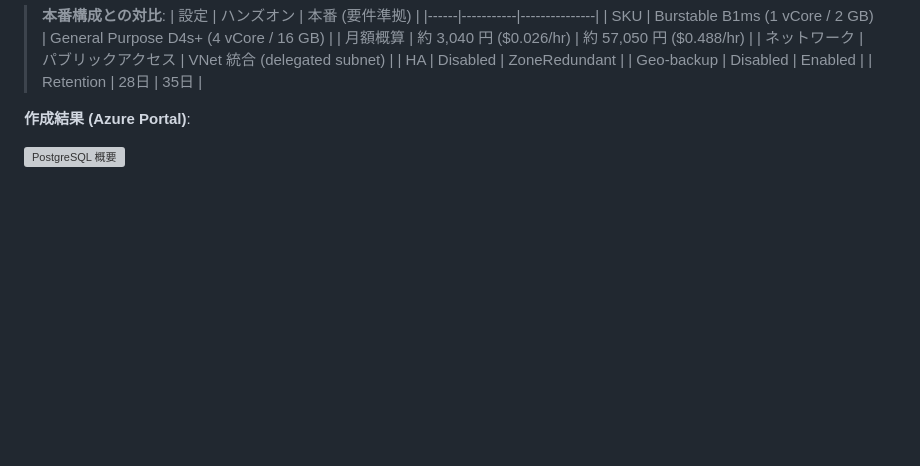
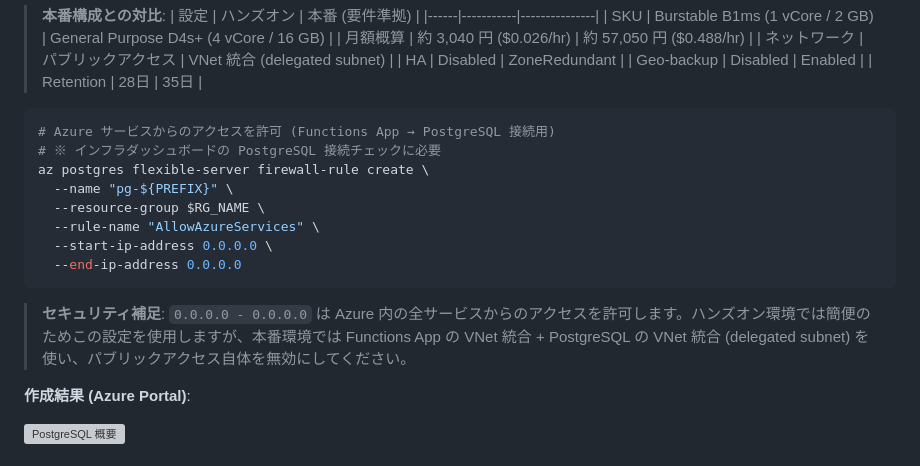
Before and after one commit to ylearning86/Azure-Handson-002, a Markdown page: labs/lab06-backup-dr.md, the part around the change. Drawn GitHub-style; blank space fills up the shorter version; grey boxes are pictures that could not be loaded.

Commit message:
fix: improve infra dashboard detection + add PG firewall rule to lab06
- PostgreSQL: detect deployed even when TCP times out (ENOTFOUND = not deployed)
- Storage: fix API path to /?comp=list for proper health check
- Lab06: add AllowAzureServices firewall rule after PG creation

````diff
--- a/labs/lab06-backup-dr.md
+++ b/labs/lab06-backup-dr.md
@@ -71,6 +71,19 @@ az postgres flexible-server create \
 > | HA | Disabled | ZoneRedundant |
 > | Geo-backup | Disabled | Enabled |
 > | Retention | 28日 | 35日 |
+
+```bash
+# Azure サービスからのアクセスを許可 (Functions App → PostgreSQL 接続用)
+# ※ インフラダッシュボードの PostgreSQL 接続チェックに必要
+az postgres flexible-server firewall-rule create \
+  --name "pg-${PREFIX}" \
+  --resource-group $RG_NAME \
+  --rule-name "AllowAzureServices" \
+  --start-ip-address 0.0.0.0 \
+  --end-ip-address 0.0.0.0
+```
+
+> **セキュリティ補足**: `0.0.0.0 - 0.0.0.0` は Azure 内の全サービスからのアクセスを許可します。ハンズオン環境では簡便のためこの設定を使用しますが、本番環境では Functions App の VNet 統合 + PostgreSQL の VNet 統合 (delegated subnet) を使い、パブリックアクセス自体を無効にしてください。
 
 **作成結果 (Azure Portal)**:
 
````
